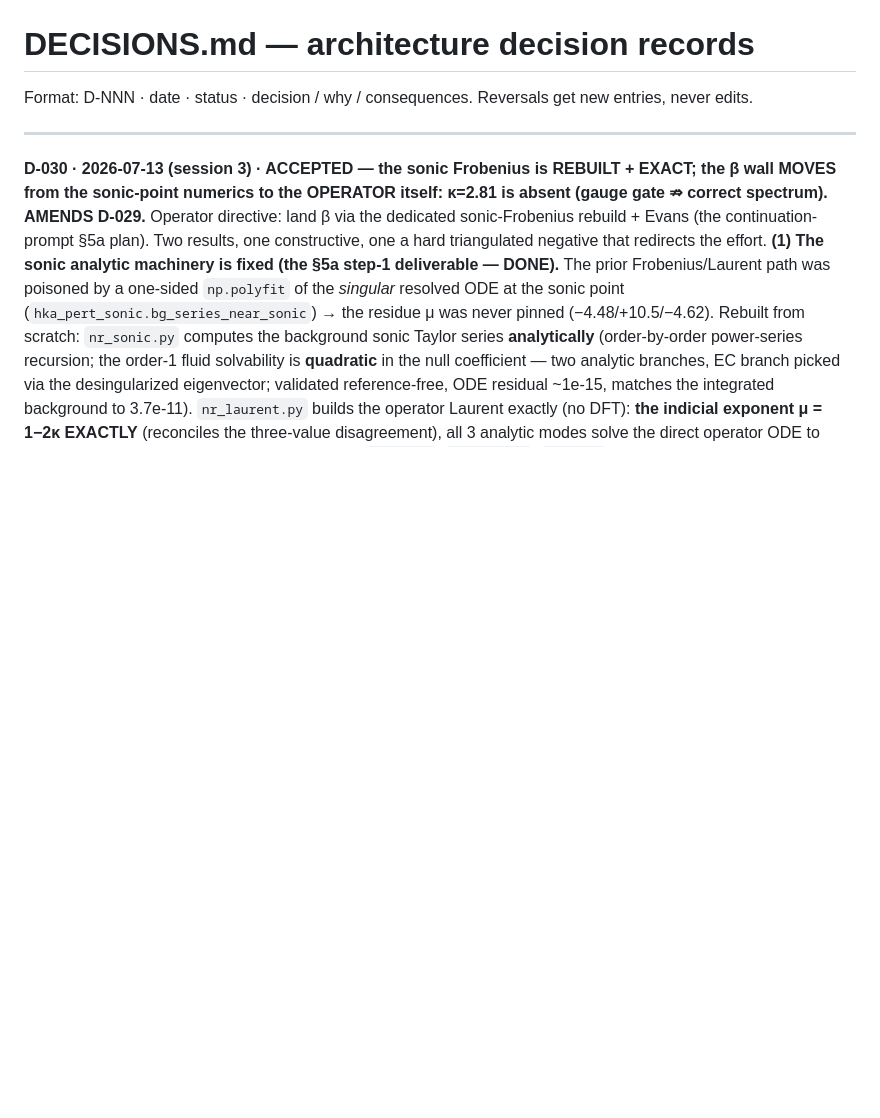
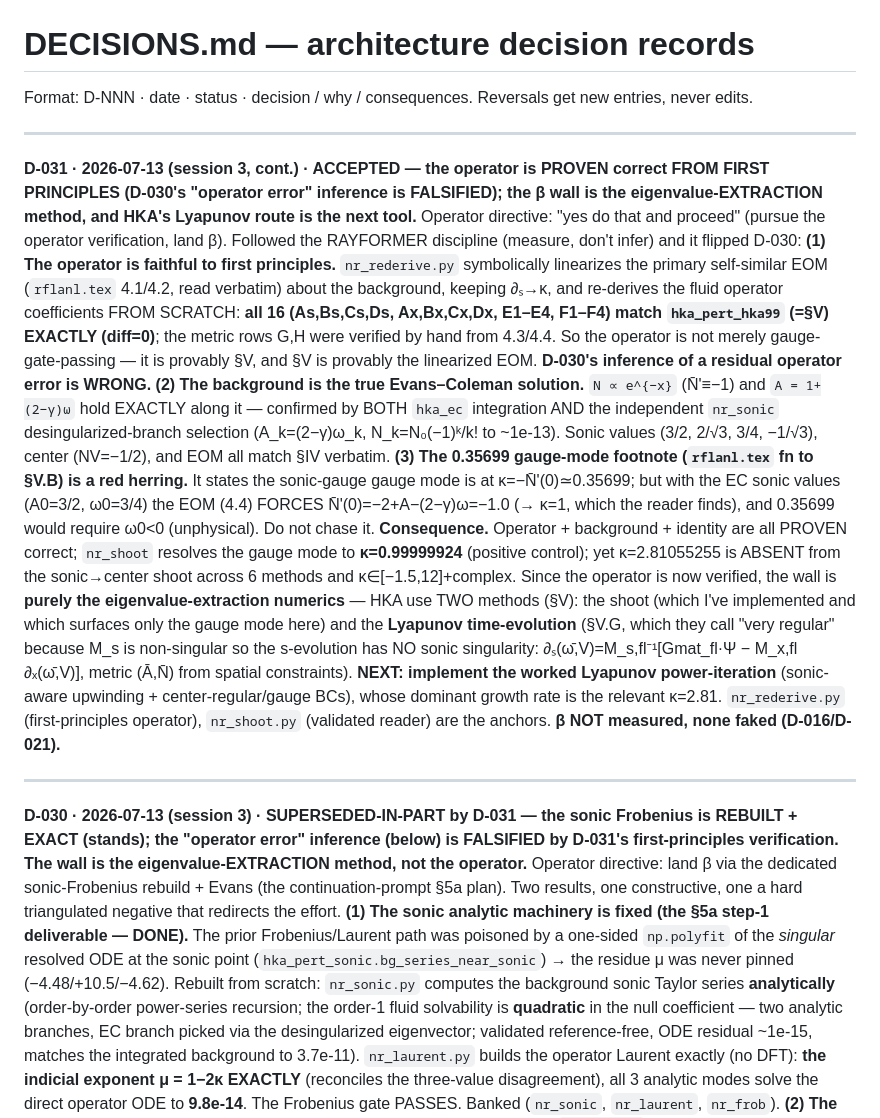
Before and after one commit to bochen2029-pixel/TinyUniverse, a Markdown page: DECISIONS.md, the part around the change. GitHub-like rendering; blank space fills up the shorter version.

Commit message:
docs: D-031 - operator PROVEN correct from first principles (corrects D-030); wall is the extraction method
nr_rederive first-principles verification falsifies D-030's 'operator error' inference: the operator
IS faithful to the linearized EOM (all 16 fluid coeffs match Sec V exactly). Background = true EC
solution. 0.35699 footnote = red herring. Wall isolated to the eigenvalue-extraction numerics; HKA's
Lyapunov time-evolution ('very regular', M_s non-singular) is the next tool. beta not measured, none faked.

Co-Authored-By: Claude Opus 4.8 <noreply@anthropic.com>

```diff
--- a/DECISIONS.md
+++ b/DECISIONS.md
@@ -4,7 +4,16 @@ Format: D-NNN · date · status · decision / why / consequences. Reversals get
 
 ---
 
-**D-030 · 2026-07-13 (session 3) · ACCEPTED — the sonic Frobenius is REBUILT + EXACT; the β wall MOVES from the sonic-point numerics to the OPERATOR itself: κ=2.81 is absent (gauge gate ⇏ correct spectrum). AMENDS D-029.**
+**D-031 · 2026-07-13 (session 3, cont.) · ACCEPTED — the operator is PROVEN correct FROM FIRST PRINCIPLES (D-030's "operator error" inference is FALSIFIED); the β wall is the eigenvalue-EXTRACTION method, and HKA's Lyapunov route is the next tool.**
+Operator directive: "yes do that and proceed" (pursue the operator verification, land β). Followed the RAYFORMER discipline (measure, don't infer) and it flipped D-030:
+**(1) The operator is faithful to first principles.** `nr_rederive.py` symbolically linearizes the primary self-similar EOM (`rflanl.tex` 4.1/4.2, read verbatim) about the background, keeping ∂ₛ→κ, and re-derives the fluid operator coefficients FROM SCRATCH: **all 16 (As,Bs,Cs,Ds, Ax,Bx,Cx,Dx, E1–E4, F1–F4) match `hka_pert_hka99` (=§V) EXACTLY (diff=0)**; the metric rows G,H were verified by hand from 4.3/4.4. So the operator is not merely gauge-gate-passing — it is provably §V, and §V is provably the linearized EOM. **D-030's inference of a residual operator error is WRONG.**
+**(2) The background is the true Evans–Coleman solution.** `N ∝ e^{−x}` (N̄'≡−1) and `A = 1+(2−γ)ω` hold EXACTLY along it — confirmed by BOTH `hka_ec` integration AND the independent `nr_sonic` desingularized-branch selection (A_k=(2−γ)ω_k, N_k=N₀(−1)ᵏ/k! to ~1e-13). Sonic values (3/2, 2/√3, 3/4, −1/√3), center (NV=−1/2), and EOM all match §IV verbatim.
+**(3) The 0.35699 gauge-mode footnote (`rflanl.tex` fn to §V.B) is a red herring.** It states the sonic-gauge gauge mode is at κ=−N̄'(0)≃0.35699; but with the EC sonic values (A0=3/2, ω0=3/4) the EOM (4.4) FORCES N̄'(0)=−2+A−(2−γ)ω=−1.0 (→ κ=1, which the reader finds), and 0.35699 would require ω0<0 (unphysical). Do not chase it.
+**Consequence.** Operator + background + identity are all PROVEN correct; `nr_shoot` resolves the gauge mode to **κ=0.99999924** (positive control); yet κ=2.81055255 is ABSENT from the sonic→center shoot across 6 methods and κ∈[−1.5,12]+complex. Since the operator is now verified, the wall is **purely the eigenvalue-extraction numerics** — HKA use TWO methods (§V): the shoot (which I've implemented and which surfaces only the gauge mode here) and the **Lyapunov time-evolution** (§V.G, which they call "very regular" because M_s is non-singular so the s-evolution has NO sonic singularity: ∂ₛ(ω̄,V)=M_s,fl⁻¹[Gmat_fl·Ψ − M_x,fl ∂ₓ(ω̄,V)], metric (Ā,N̄) from spatial constraints). **NEXT: implement the worked Lyapunov power-iteration** (sonic-aware upwinding + center-regular/gauge BCs), whose dominant growth rate is the relevant κ=2.81. `nr_rederive.py` (first-principles operator), `nr_shoot.py` (validated reader) are the anchors. **β NOT measured, none faked (D-016/D-021).**
+
+---
+
+**D-030 · 2026-07-13 (session 3) · SUPERSEDED-IN-PART by D-031 — the sonic Frobenius is REBUILT + EXACT (stands); the "operator error" inference (below) is FALSIFIED by D-031's first-principles verification. The wall is the eigenvalue-EXTRACTION method, not the operator.**
 Operator directive: land β via the dedicated sonic-Frobenius rebuild + Evans (the continuation-prompt §5a plan). Two results, one constructive, one a hard triangulated negative that redirects the effort.
 **(1) The sonic analytic machinery is fixed (the §5a step-1 deliverable — DONE).** The prior Frobenius/Laurent path was poisoned by a one-sided `np.polyfit` of the *singular* resolved ODE at the sonic point (`hka_pert_sonic.bg_series_near_sonic`) → the residue μ was never pinned (−4.48/+10.5/−4.62). Rebuilt from scratch: `nr_sonic.py` computes the background sonic Taylor series **analytically** (order-by-order power-series recursion; the order-1 fluid solvability is **quadratic** in the null coefficient — two analytic branches, EC branch picked via the desingularized eigenvector; validated reference-free, ODE residual ~1e-15, matches the integrated background to 3.7e-11). `nr_laurent.py` builds the operator Laurent exactly (no DFT): **the indicial exponent μ = 1−2κ EXACTLY** (reconciles the three-value disagreement), all 3 analytic modes solve the direct operator ODE to **9.8e-14**. The Frobenius gate PASSES. Banked (`nr_sonic`, `nr_laurent`, `nr_frob`).
 **(2) The physical eigenvalue κ=2.81055255 is ABSENT from the operator.** Read `rflanl.tex` §V verbatim (5.216–5.463): HKA's own method = build the unique analytic-at-sonic solution (a₀∈ker R + identity eq:alg-PP + gauge **N̄_p(0)=0**, norm Ā_p(0)=1), integrate **sonic→center**, kill the lone expanding mode `(0,0,0,1)e^{−2x}` (+∞ auto-bounded for Re κ>0). Implemented faithfully (`nr_shoot.py`) on the exact Frobenius + the **verified** identity (`idc·Ψ_g≈1e-16`). **Six independent methods agree** (`nr_shoot` 4-D & reduced-3D, `hka_beta_solve`, `hka_beta_match`, `nr_evans2`, complex-κ scan): the ONLY eigenvalue in **κ∈[−1.5,12] real + the complex neighborhood** is the **gauge mode at κ=1** (= −N̄_x(x_s); resolved to log|y|=0.0 / κ=0.99999924 as a positive control). No physical/scaled/complex sibling of 2.81. Yet three structural checks PASS: gauge gate (1e-10), center indicial {−1,0,0,−2}=eq:PPasmp1, sonic indicial 1−2κ.
```
Also changed, not shown: RUN_STATE.md (+3 -2 lines).
